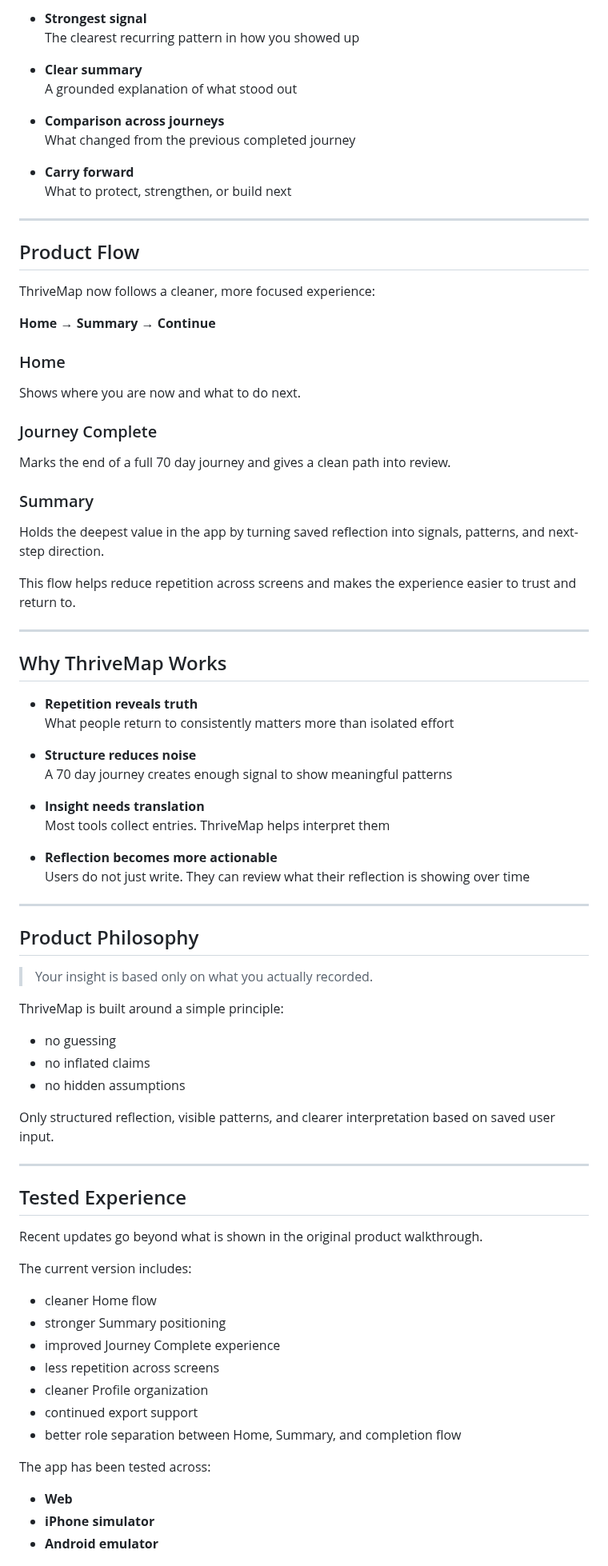
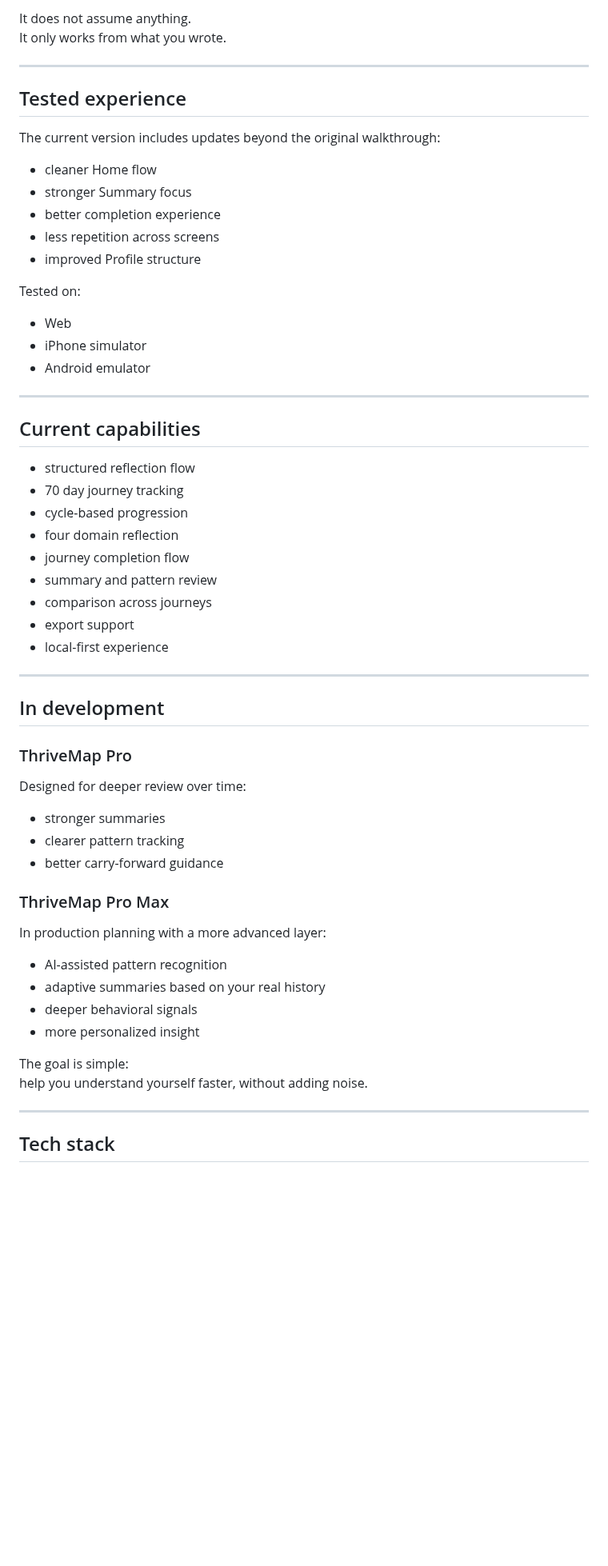
Before and after one commit to Vey-Digital/ThriveMap-Public-, a Markdown page: README.md, the part around one of its changes. Shown at 80% size. Drawn GitHub-style; blank space fills up the shorter version.

```diff
--- a/README.md
+++ b/README.md
@@ -105,82 +109,62 @@ At the end of a completed 70 day journey, ThriveMap helps surface:
 
-- **Strongest signal**
-  The clearest recurring pattern in how you showed up
-
-- **Clear summary**
-  A grounded explanation of what stood out
-
-- **Comparison across journeys**
-  What changed from the previous completed journey
-
-- **Carry forward**
-  What to protect, strengthen, or build next
+It does not assume anything.
+It only works from what you wrote.
 
 ---
 
-## Product Flow
+## Tested experience
 
-ThriveMap now follows a cleaner, more focused experience:
+The current version includes updates beyond the original walkthrough:
 
-**Home → Summary → Continue**
+- cleaner Home flow
+- stronger Summary focus
+- better completion experience
+- less repetition across screens
+- improved Profile structure
 
-### Home
-Shows where you are now and what to do next.
-
-### Journey Complete
-Marks the end of a full 70 day journey and gives a clean path into review.
-
-### Summary
-Holds the deepest value in the app by turning saved reflection into signals, patterns, and next-step direction.
-
-This flow helps reduce repetition across screens and makes the experience easier to trust and return to.
+Tested on:
+- Web
+- iPhone simulator
+- Android emulator
 
 ---
 
-## Why ThriveMap Works
+## Current capabilities
 
-- **Repetition reveals truth**
-  What people return to consistently matters more than isolated effort
-
-- **Structure reduces noise**
-  A 70 day journey creates enough signal to show meaningful patterns
-
-- **Insight needs translation**
-  Most tools collect entries. ThriveMap helps interpret them
-
-- **Reflection becomes more actionable**
-  Users do not just write. They can review what their reflection is showing over time
+- structured reflection flow
+- 70 day journey tracking
+- cycle-based progression
+- four domain reflection
+- journey completion flow
+- summary and pattern review
+- comparison across journeys
+- export support
+- local-first experience
 
 ---
 
-## Product Philosophy
+## In development
 
-> Your insight is based only on what you actually recorded.
+### ThriveMap Pro
 
-ThriveMap is built around a simple principle:
+Designed for deeper review over time:
+- stronger summaries
+- clearer pattern tracking
+- better carry-forward guidance
 
-- no guessing
-- no inflated claims
-- no hidden assumptions
+### ThriveMap Pro Max
 
-Only structured reflection, visible patterns, and clearer interpretation based on saved user input.
+In production planning with a more advanced layer:
+
+- AI-assisted pattern recognition
+- adaptive summaries based on your real history
+- deeper behavioral signals
+- more personalized insight
+
+The goal is simple:
+help you understand yourself faster, without adding noise.
 
 ---
 
-## Tested Experience
+## Tech stack
 
-Recent updates go beyond what is shown in the original product walkthrough.
-
-The current version includes:
-- cleaner Home flow
-- stronger Summary positioning
-- improved Journey Complete experience
-- less repetition across screens
-- cleaner Profile organization
-- continued export support
-- better role separation between Home, Summary, and completion flow
-
-The app has been tested across:
-- **Web**
-- **iPhone simulator**
-- **Android emulator**
-
```
Also changed, not shown: other parts of README.md (+65 -122 lines).
